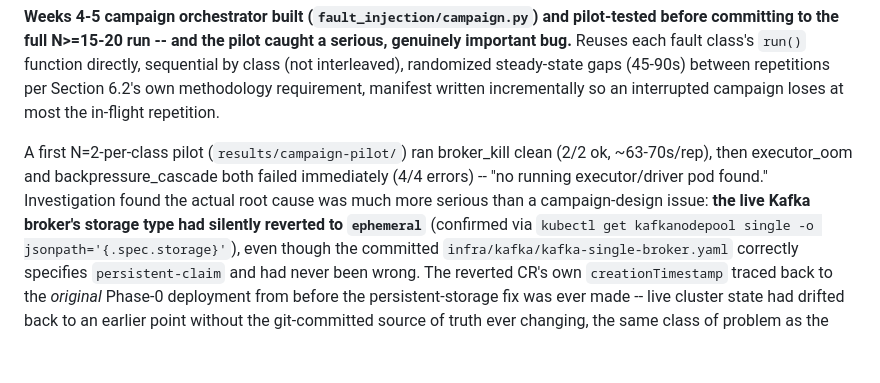
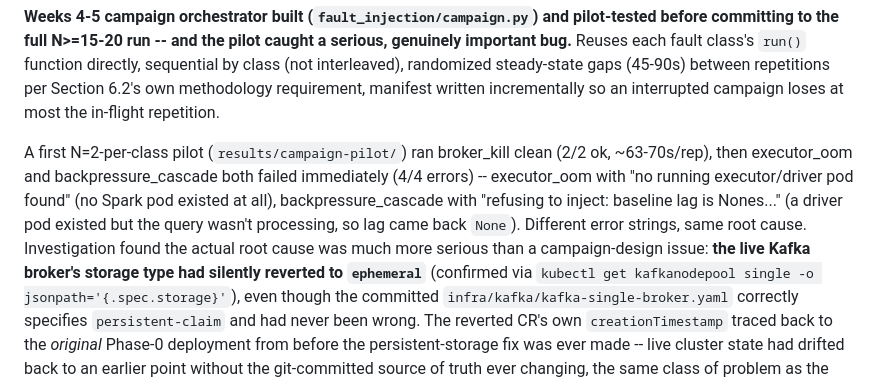
Before and after one commit to RenoX23/kakfa-spark-injection-benchmark, a Markdown page: docs/research_context.md, the part around the change. Rendered like a GitHub page; blank space fills up the shorter version.

Commit message:
fix: correct error-message attribution in campaign pilot narrative
gate-auditor flagged (non-blocking): the doc quoted "no running executor/driver pod
found" as the failure for both executor_oom and backpressure_cascade, but that string
only matches executor_oom's manifest entry -- backpressure_cascade actually failed with
a different message ("baseline lag is Nones..."). Both are real failures from the same
root cause (Spark not processing after the Kafka data-loss crash), just distinct error
paths. Corrected to quote each accurately.

```diff
--- a/docs/research_context.md
+++ b/docs/research_context.md
@@ -253,9 +253,12 @@ steady-state gaps (45-90s) between repetitions per Section 6.2's own methodology
 written incrementally so an interrupted campaign loses at most the in-flight repetition.
 
 A first N=2-per-class pilot (`results/campaign-pilot/`) ran broker_kill clean (2/2 ok, ~63-70s/rep),
-then executor_oom and backpressure_cascade both failed immediately (4/4 errors) -- "no running
-executor/driver pod found." Investigation found the actual root cause was much more serious than a
-campaign-design issue: **the live Kafka broker's storage type had silently reverted to `ephemeral`**
+then executor_oom and backpressure_cascade both failed immediately (4/4 errors) -- executor_oom with
+"no running executor/driver pod found" (no Spark pod existed at all), backpressure_cascade with
+"refusing to inject: baseline lag is Nones..." (a driver pod existed but the query wasn't processing,
+so lag came back `None`). Different error strings, same root cause. Investigation found the actual
+root cause was much more serious than a campaign-design issue: **the live Kafka broker's storage type
+had silently reverted to `ephemeral`**
 (confirmed via `kubectl get kafkanodepool single -o jsonpath='{.spec.storage}'`), even though the
 committed `infra/kafka/kafka-single-broker.yaml` correctly specifies `persistent-claim` and had never
 been wrong. The reverted CR's own `creationTimestamp` traced back to the *original* Phase-0 deployment
```
